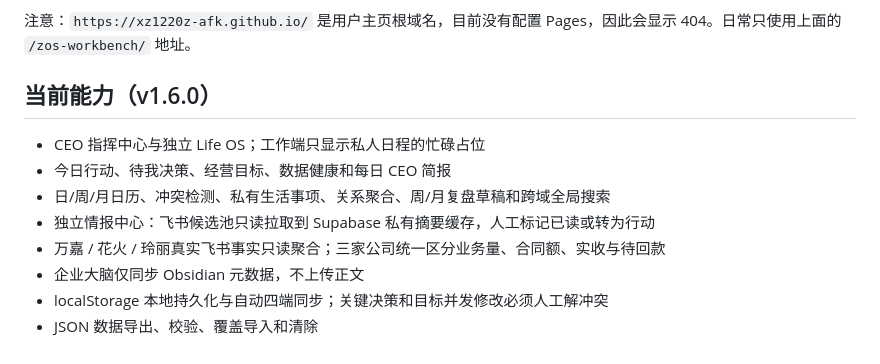
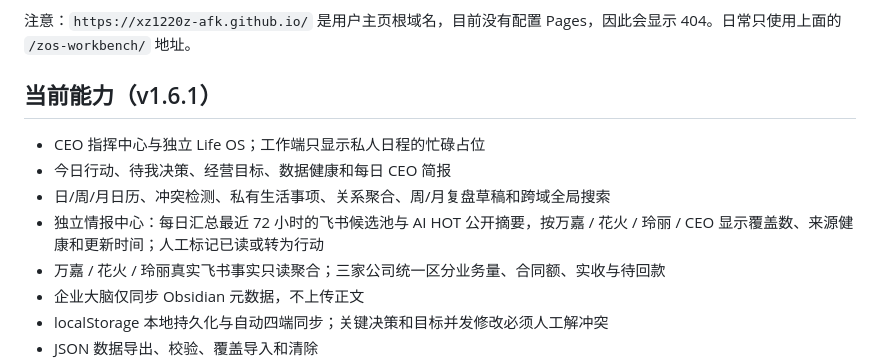
Before and after one commit to xz1220z-afk/zos-workbench, a Markdown page: README.md, the part around the change. Rendered like a GitHub page.

```diff
--- a/README.md
+++ b/README.md
@@ -9,12 +9,12 @@ ZOS 是朱帅个人使用的 CEO OS，当前以深色 PWA 形式发布。它把
 
 注意：`https://xz1220z-afk.github.io/` 是用户主页根域名，目前没有配置 Pages，因此会显示 404。日常只使用上面的 `/zos-workbench/` 地址。
 
-## 当前能力（v1.6.0）
+## 当前能力（v1.6.1）
 
 - CEO 指挥中心与独立 Life OS；工作端只显示私人日程的忙碌占位
 - 今日行动、待我决策、经营目标、数据健康和每日 CEO 简报
 - 日/周/月日历、冲突检测、私有生活事项、关系聚合、周/月复盘草稿和跨域全局搜索
-- 独立情报中心：飞书候选池只读拉取到 Supabase 私有摘要缓存，人工标记已读或转为行动
+- 独立情报中心：每日汇总最近 72 小时的飞书候选池与 AI HOT 公开摘要，按万嘉 / 花火 / 玲丽 / CEO 显示覆盖数、来源健康和更新时间；人工标记已读或转为行动
 - 万嘉 / 花火 / 玲丽真实飞书事实只读聚合；三家公司统一区分业务量、合同额、实收与待回款
 - 企业大脑仅同步 Obsidian 元数据，不上传正文
 - localStorage 本地持久化与自动四端同步；关键决策和目标并发修改必须人工解冲突
```
Also changed, not shown: CHANGELOG.md (+12 -0 lines), docs/zos-ceo-os-v1.6.1-production-acceptance.md (added, +55 -0 lines).
